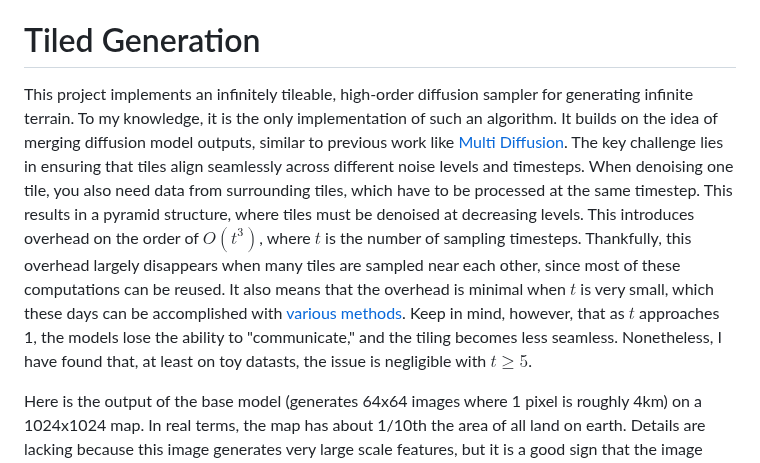
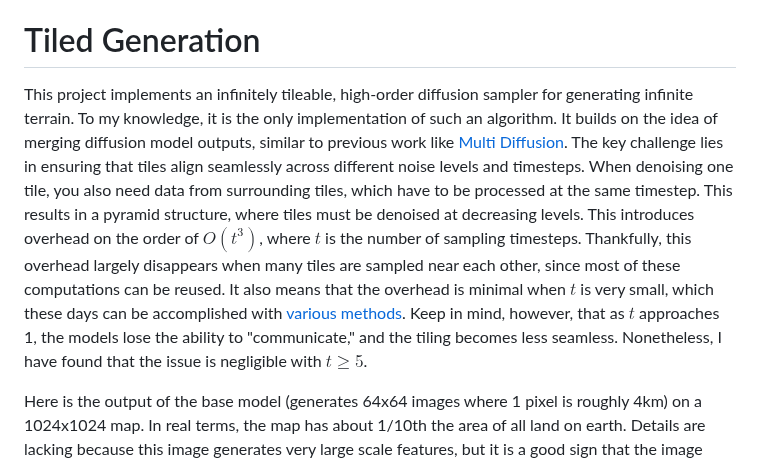
Before and after one commit to xandergos/terrain-diffusion, a Markdown page: README.md, the part around the change. Drawn GitHub-style.

```diff
--- a/README.md
+++ b/README.md
@@ -17,7 +17,7 @@ Key features of Terrain Diffusion include:
 6. Integration with wandb: Tracking experiments and visualizing results using Weights & Biases for better model monitoring and analysis.
 
 # Tiled Generation
-This project implements an infinitely tileable, high-order diffusion sampler for generating infinite terrain. To my knowledge, it is the only implementation of such an algorithm. It builds on the idea of merging diffusion model outputs, similar to previous work like [Multi Diffusion](https://arxiv.org/abs/2302.08113). The key challenge lies in ensuring that tiles align seamlessly across different noise levels and timesteps. When denoising one tile, you also need data from surrounding tiles, which have to be processed at the same timestep. This results in a pyramid structure, where tiles must be denoised at decreasing levels. This introduces overhead on the order of $O(t^3)$, where $t$ is the number of sampling timesteps. Thankfully, this overhead largely disappears when many tiles are sampled near each other, since most of these computations can be reused. It also means that the overhead is minimal when $t$ is very small, which these days can be accomplished with [various](https://arxiv.org/abs/2303.01469) [methods](https://arxiv.org/abs/2202.00512). Keep in mind, however, that as $t$ approaches 1, the models lose the ability to "communicate," and the tiling becomes less seamless. Nonetheless, I have found that, at least on toy datasts, the issue is negligible with $t \geq 5$.
+This project implements an infinitely tileable, high-order diffusion sampler for generating infinite terrain. To my knowledge, it is the only implementation of such an algorithm. It builds on the idea of merging diffusion model outputs, similar to previous work like [Multi Diffusion](https://arxiv.org/abs/2302.08113). The key challenge lies in ensuring that tiles align seamlessly across different noise levels and timesteps. When denoising one tile, you also need data from surrounding tiles, which have to be processed at the same timestep. This results in a pyramid structure, where tiles must be denoised at decreasing levels. This introduces overhead on the order of $O(t^3)$, where $t$ is the number of sampling timesteps. Thankfully, this overhead largely disappears when many tiles are sampled near each other, since most of these computations can be reused. It also means that the overhead is minimal when $t$ is very small, which these days can be accomplished with [various](https://arxiv.org/abs/2303.01469) [methods](https://arxiv.org/abs/2202.00512). Keep in mind, however, that as $t$ approaches 1, the models lose the ability to "communicate," and the tiling becomes less seamless. Nonetheless, I have found that the issue is negligible with $t \geq 5$.
 
 Here is the output of the base model (generates 64x64 images where 1 pixel is roughly 4km) on a 1024x1024 map. In real terms, the map has about 1/10th the area of all land on earth. Details are lacking because this image generates very large scale features, but it is a good sign that the image contains both deep seas (black) and mountain ranges (white).
 Generating this image on an infinite tiling map takes about 12500 model evaluations, significantly more than the 4410 that would be required for a bounded map. However, on an RTX 3090 Ti this map can still be created in less than a minute, which is not too bad considering the scale of the map.
```
